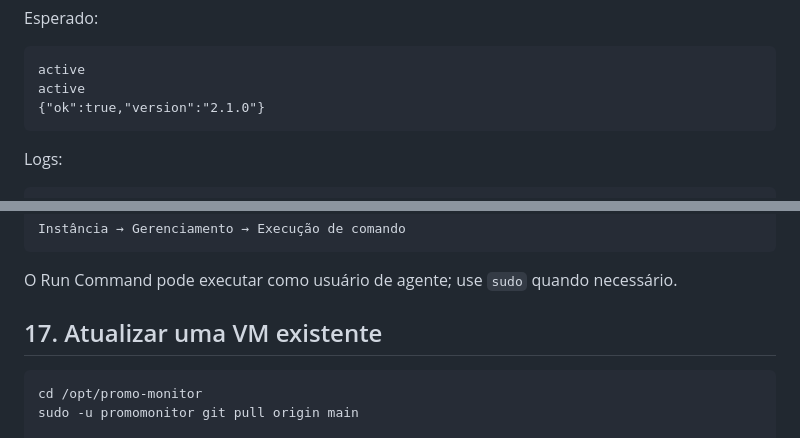
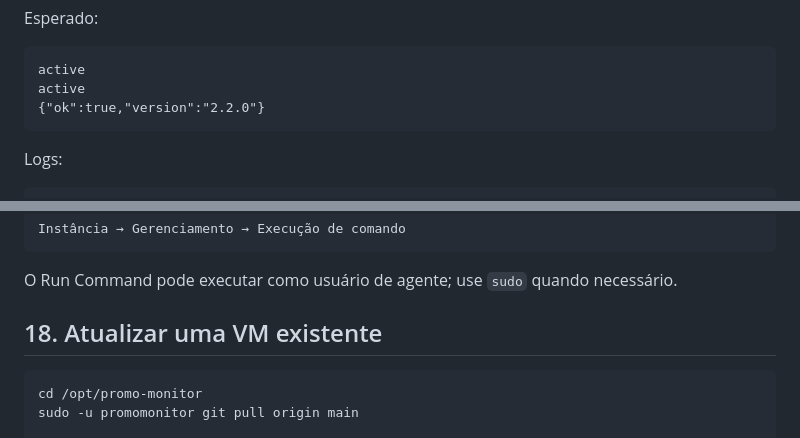
Before and after one commit to edmarbila/promo-monitor, a Markdown page: docs/README_INSTALACAO_COMPLETA.md, 2 parts joined by grey strips. Rendered like a GitHub page.

````diff
--- a/docs/README_INSTALACAO_COMPLETA.md
+++ b/docs/README_INSTALACAO_COMPLETA.md
@@ -290,7 +290,7 @@ Esperado:
 ```text
 active
 active
-{"ok":true,"version":"2.1.0"}
+{"ok":true,"version":"2.2.0"}
 ```
 
 Logs:
@@ -460,7 +491,7 @@ Instância → Gerenciamento → Execução de comando
 
 O Run Command pode executar como usuário de agente; use `sudo` quando necessário.
 
-## 17. Atualizar uma VM existente
+## 18. Atualizar uma VM existente
 
 ```bash
 cd /opt/promo-monitor
````
Also changed, not shown: other parts of docs/README_INSTALACAO_COMPLETA.md (+42 -10 lines).
